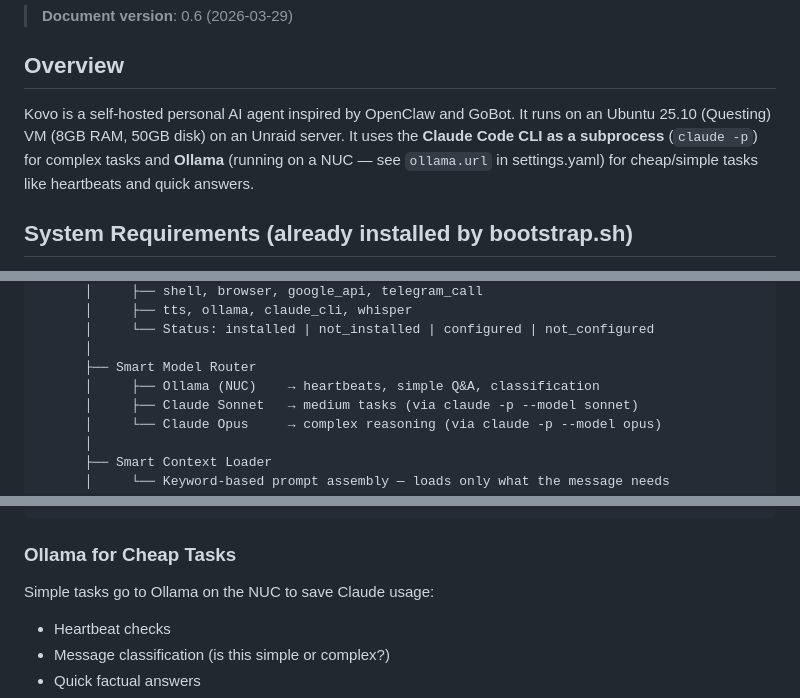
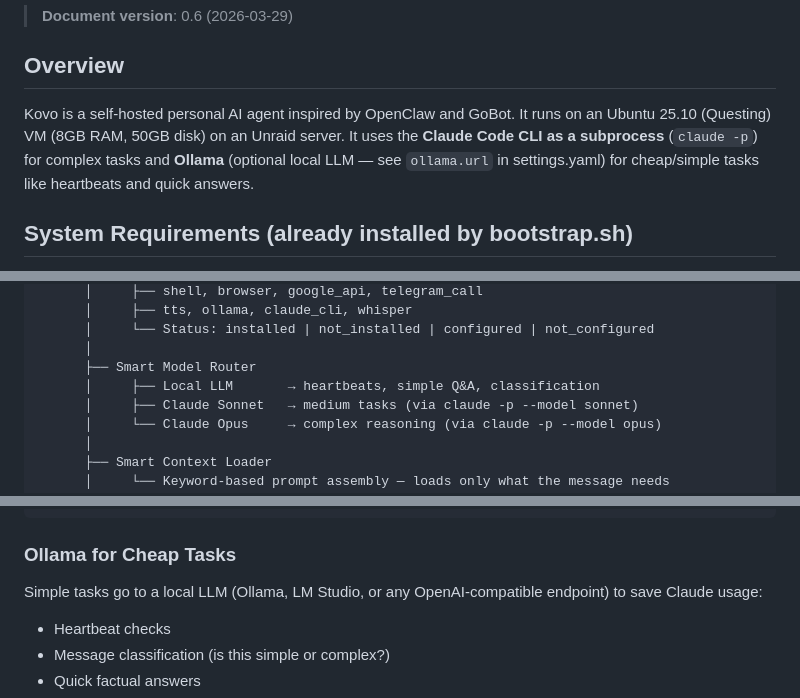
Before and after one commit to Ava-AgentOne/KOVO, a Markdown page: CLAUDE.md, 3 parts joined by grey strips. Drawn GitHub-style.

Commit message:
docs: replace NUC with generic Local LLM terminology
NUC is the owner's specific hardware — not meaningful to other users.
Changed to 'local LLM', 'Local LLM server', etc. throughout CLAUDE.md.

````diff
--- a/CLAUDE.md
+++ b/CLAUDE.md
@@ -4,7 +4,7 @@
 
 ## Overview
 
-Kovo is a self-hosted personal AI agent inspired by OpenClaw and GoBot. It runs on an Ubuntu 25.10 (Questing) VM (8GB RAM, 50GB disk) on an Unraid server. It uses the **Claude Code CLI as a subprocess** (`claude -p`) for complex tasks and **Ollama** (running on a NUC — see `ollama.url` in settings.yaml) for cheap/simple tasks like heartbeats and quick answers.
+Kovo is a self-hosted personal AI agent inspired by OpenClaw and GoBot. It runs on an Ubuntu 25.10 (Questing) VM (8GB RAM, 50GB disk) on an Unraid server. It uses the **Claude Code CLI as a subprocess** (`claude -p`) for complex tasks and **Ollama** (optional local LLM — see `ollama.url` in settings.yaml) for cheap/simple tasks like heartbeats and quick answers.
 
 ## System Requirements (already installed by bootstrap.sh)
 - **OS**: Ubuntu 25.10 (Questing)
@@ -44,7 +44,7 @@ Gateway (Python FastAPI)
       │     └── Status: installed | not_installed | configured | not_configured
       │
       ├── Smart Model Router
-      │     ├── Ollama (NUC)    → heartbeats, simple Q&A, classification
+      │     ├── Local LLM       → heartbeats, simple Q&A, classification
       │     ├── Claude Sonnet   → medium tasks (via claude -p --model sonnet)
       │     └── Claude Opus     → complex reasoning (via claude -p --model opus)
       │
@@ -158,7 +158,7 @@ def call_claude(prompt: str, session_id: str = None, model: str = None, system_p
 ```
 
 ### Ollama for Cheap Tasks
-Simple tasks go to Ollama on the NUC to save Claude usage:
+Simple tasks go to a local LLM (Ollama, LM Studio, or any OpenAI-compatible endpoint) to save Claude usage:
 - Heartbeat checks
 - Message classification (is this simple or complex?)
 - Quick factual answers
````
